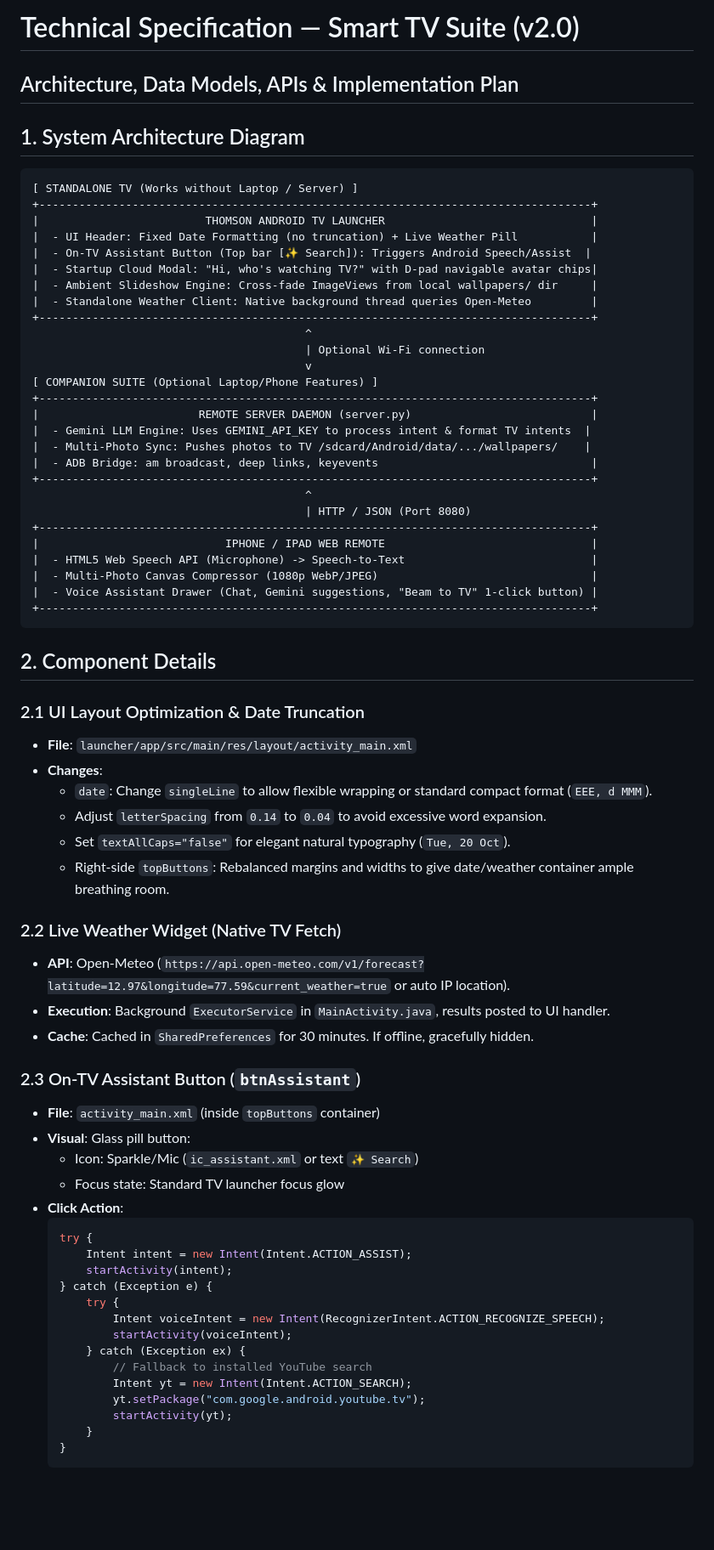
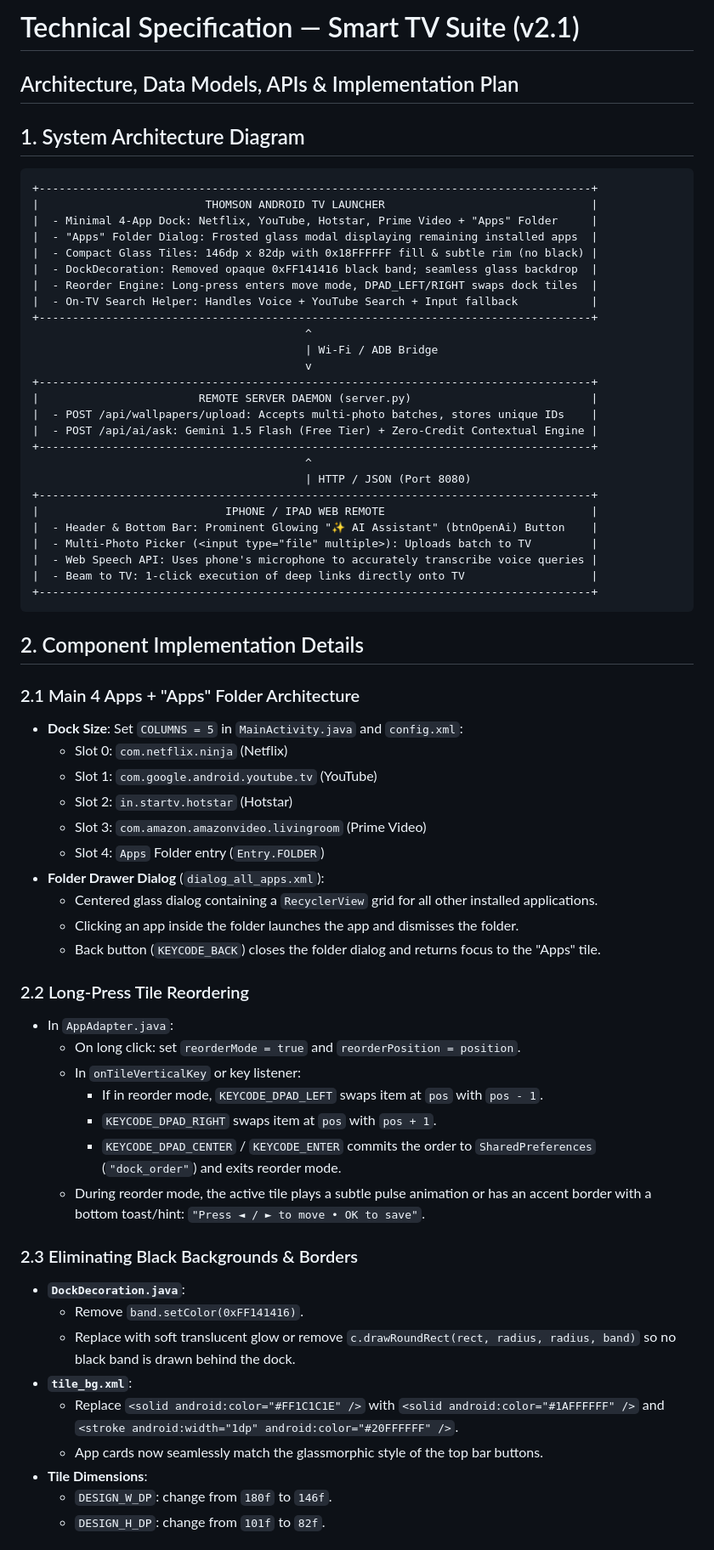
Before and after one commit to sujaynsv/living-room-tv-suite, a Markdown page: technical-spec.md, the part around one of its changes. Shown at 85% size. Rendered like a GitHub page; blank space fills up the shorter version.

````diff
--- a/technical-spec.md
+++ b/technical-spec.md
@@ -1,73 +1,68 @@
-# Technical Specification — Smart TV Suite (v2.0)
+# Technical Specification — Smart TV Suite (v2.1)
 ## Architecture, Data Models, APIs & Implementation Plan
 
 ## 1. System Architecture Diagram
 
 ```
-[ STANDALONE TV (Works without Laptop / Server) ]
 +-----------------------------------------------------------------------------------+
 |                         THOMSON ANDROID TV LAUNCHER                               |
-|  - UI Header: Fixed Date Formatting (no truncation) + Live Weather Pill           |
-|  - On-TV Assistant Button (Top bar [✨ Search]): Triggers Android Speech/Assist  |
-|  - Startup Cloud Modal: "Hi, who's watching TV?" with D-pad navigable avatar chips|
-|  - Ambient Slideshow Engine: Cross-fade ImageViews from local wallpapers/ dir     |
-|  - Standalone Weather Client: Native background thread queries Open-Meteo         |
+|  - Minimal 4-App Dock: Netflix, YouTube, Hotstar, Prime Video + "Apps" Folder     |
+|  - "Apps" Folder Dialog: Frosted glass modal displaying remaining installed apps  |
+|  - Compact Glass Tiles: 146dp x 82dp with 0x18FFFFFF fill & subtle rim (no black) |
+|  - DockDecoration: Removed opaque 0xFF141416 black band; seamless glass backdrop  |
+|  - Reorder Engine: Long-press enters move mode, DPAD_LEFT/RIGHT swaps dock tiles  |
+|  - On-TV Search Helper: Handles Voice + YouTube Search + Input fallback           |
 +-----------------------------------------------------------------------------------+
                                          ^
-                                         | Optional Wi-Fi connection
+                                         | Wi-Fi / ADB Bridge
                                          v
-[ COMPANION SUITE (Optional Laptop/Phone Features) ]
 +-----------------------------------------------------------------------------------+
 |                        REMOTE SERVER DAEMON (server.py)                           |
-|  - Gemini LLM Engine: Uses GEMINI_API_KEY to process intent & format TV intents  |
-|  - Multi-Photo Sync: Pushes photos to TV /sdcard/Android/data/.../wallpapers/    |
-|  - ADB Bridge: am broadcast, deep links, keyevents                                |
+|  - POST /api/wallpapers/upload: Accepts multi-photo batches, stores unique IDs    |
+|  - POST /api/ai/ask: Gemini 1.5 Flash (Free Tier) + Zero-Credit Contextual Engine |
 +-----------------------------------------------------------------------------------+
                                          ^
                                          | HTTP / JSON (Port 8080)
 +-----------------------------------------------------------------------------------+
 |                            IPHONE / IPAD WEB REMOTE                               |
-|  - HTML5 Web Speech API (Microphone) -> Speech-to-Text                            |
-|  - Multi-Photo Canvas Compressor (1080p WebP/JPEG)                                |
-|  - Voice Assistant Drawer (Chat, Gemini suggestions, "Beam to TV" 1-click button) |
+|  - Header & Bottom Bar: Prominent Glowing "✨ AI Assistant" (btnOpenAi) Button    |
+|  - Multi-Photo Picker (<input type="file" multiple>): Uploads batch to TV         |
+|  - Web Speech API: Uses phone's microphone to accurately transcribe voice queries |
+|  - Beam to TV: 1-click execution of deep links directly onto TV                   |
 +-----------------------------------------------------------------------------------+
 ```
 
-## 2. Component Details
+## 2. Component Implementation Details
 
-### 2.1 UI Layout Optimization & Date Truncation
-- **File**: `launcher/app/src/main/res/layout/activity_main.xml`
-- **Changes**:
-  - `date`: Change `singleLine` to allow flexible wrapping or standard compact format (`EEE, d MMM`).
-  - Adjust `letterSpacing` from `0.14` to `0.04` to avoid excessive word expansion.
-  - Set `textAllCaps="false"` for elegant natural typography (`Tue, 20 Oct`).
-  - Right-side `topButtons`: Rebalanced margins and widths to give date/weather container ample breathing room.
+### 2.1 Main 4 Apps + "Apps" Folder Architecture
+- **Dock Size**: Set `COLUMNS = 5` in `MainActivity.java` and `config.xml`:
+  - Slot 0: `com.netflix.ninja` (Netflix)
+  - Slot 1: `com.google.android.youtube.tv` (YouTube)
+  - Slot 2: `in.startv.hotstar` (Hotstar)
+  - Slot 3: `com.amazon.amazonvideo.livingroom` (Prime Video)
+  - Slot 4: `Apps` Folder entry (`Entry.FOLDER`)
+- **Folder Drawer Dialog** (`dialog_all_apps.xml`):
+  - Centered glass dialog containing a `RecyclerView` grid for all other installed applications.
+  - Clicking an app inside the folder launches the app and dismisses the folder.
+  - Back button (`KEYCODE_BACK`) closes the folder dialog and returns focus to the "Apps" tile.
 
-### 2.2 Live Weather Widget (Native TV Fetch)
-- **API**: Open-Meteo (`https://api.open-meteo.com/v1/forecast?latitude=12.97&longitude=77.59&current_weather=true` or auto IP location).
-- **Execution**: Background `ExecutorService` in `MainActivity.java`, results posted to UI handler.
-- **Cache**: Cached in `SharedPreferences` for 30 minutes. If offline, gracefully hidden.
+### 2.2 Long-Press Tile Reordering
+- In `AppAdapter.java`:
+  - On long click: set `reorderMode = true` and `reorderPosition = position`.
+  - In `onTileVerticalKey` or key listener:
+    - If in reorder mode, `KEYCODE_DPAD_LEFT` swaps item at `pos` with `pos - 1`.
+    - `KEYCODE_DPAD_RIGHT` swaps item at `pos` with `pos + 1`.
+    - `KEYCODE_DPAD_CENTER` / `KEYCODE_ENTER` commits the order to `SharedPreferences` (`"dock_order"`) and exits reorder mode.
+  - During reorder mode, the active tile plays a subtle pulse animation or has an accent border with a bottom toast/hint: `"Press ◄ / ► to move • OK to save"`.
 
-### 2.3 On-TV Assistant Button (`btnAssistant`)
-- **File**: `activity_main.xml` (inside `topButtons` container)
-- **Visual**: Glass pill button:
-  - Icon: Sparkle/Mic (`ic_assistant.xml` or text `✨ Search`)
-  - Focus state: Standard TV launcher focus glow
-- **Click Action**:
-  ```java
-  try {
-      Intent intent = new Intent(Intent.ACTION_ASSIST);
-      startActivity(intent);
-  } catch (Exception e) {
-      try {
-          Intent voiceIntent = new Intent(RecognizerIntent.ACTION_RECOGNIZE_SPEECH);
-          startActivity(voiceIntent);
-      } catch (Exception ex) {
-          // Fallback to installed YouTube search
-          Intent yt = new Intent(Intent.ACTION_SEARCH);
-          yt.setPackage("com.google.android.youtube.tv");
-          startActivity(yt);
-      }
-  }
-  ```
+### 2.3 Eliminating Black Backgrounds & Borders
+- **`DockDecoration.java`**:
+  - Remove `band.setColor(0xFF141416)`.
+  - Replace with soft translucent glow or remove `c.drawRoundRect(rect, radius, radius, band)` so no black band is drawn behind the dock.
+- **`tile_bg.xml`**:
+  - Replace `<solid android:color="#FF1C1C1E" />` with `<solid android:color="#1AFFFFFF" />` and `<stroke android:width="1dp" android:color="#20FFFFFF" />`.
+  - App cards now seamlessly match the glassmorphic style of the top bar buttons.
+- **Tile Dimensions**:
+  - `DESIGN_W_DP`: change from `180f` to `146f`.
+  - `DESIGN_H_DP`: change from `101f` to `82f`.
 
````
Also changed, not shown: other parts of technical-spec.md (+27 -31 lines), product-requirements.md (+47 -69 lines).
